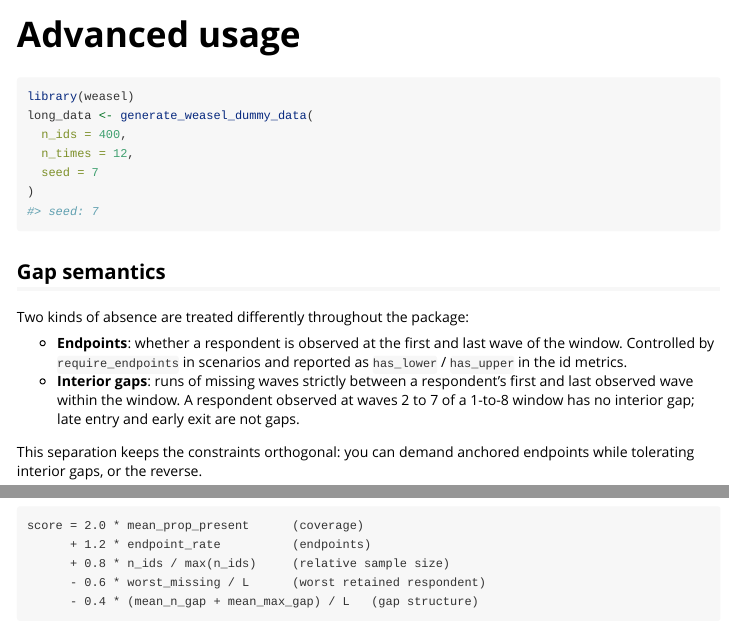
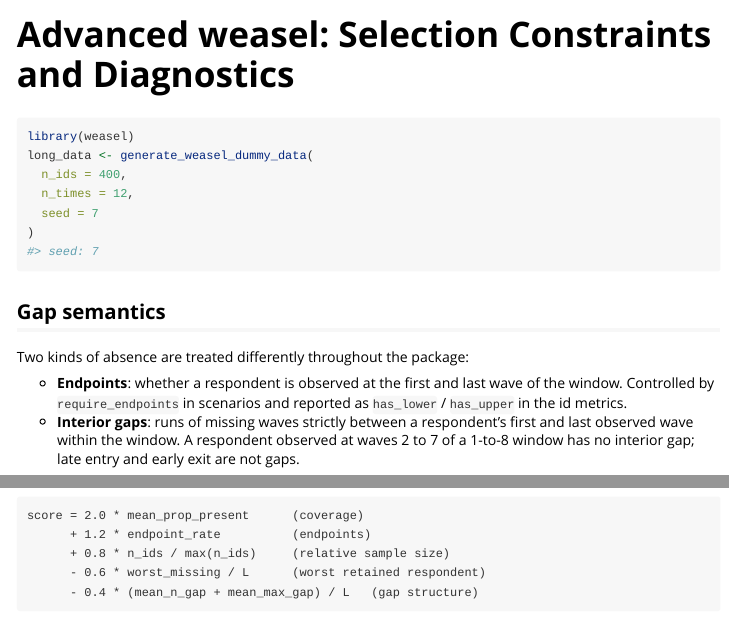
Before and after one commit to siardv/weasel, an R Markdown document (vignettes/advanced-usage.Rmd): the page in a window 1100 px wide, from its top, and a second part further down, joined at a grey line. Rendered offline with R 4.5, knitr and Pandoc, with nearby package versions; long lines of code are wrapped.

```diff
--- a/vignettes/advanced-usage.Rmd
+++ b/vignettes/advanced-usage.Rmd
@@ -1,8 +1,8 @@
 ---
-title: "Advanced usage"
+title: "Advanced weasel: Selection Constraints and Diagnostics"
 output: rmarkdown::html_vignette
 vignette: >
-  %\VignetteIndexEntry{Advanced usage}
+  %\VignetteIndexEntry{Advanced weasel: Selection Constraints and Diagnostics}
   %\VignetteEngine{knitr::rmarkdown}
   %\VignetteEncoding{UTF-8}
 ---
```
Also changed, not shown: vignettes/introduction.Rmd (+2 -2 lines), README.md, 2 other files.
